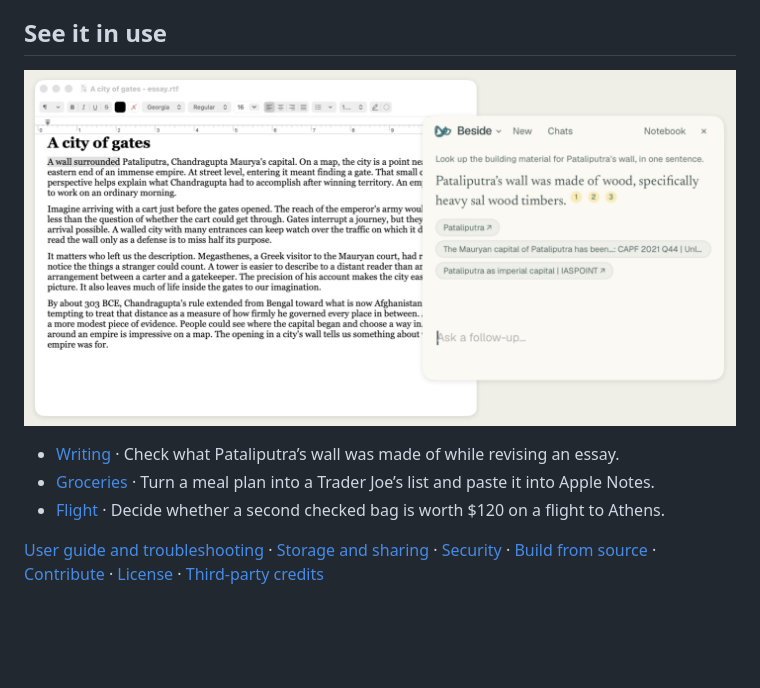
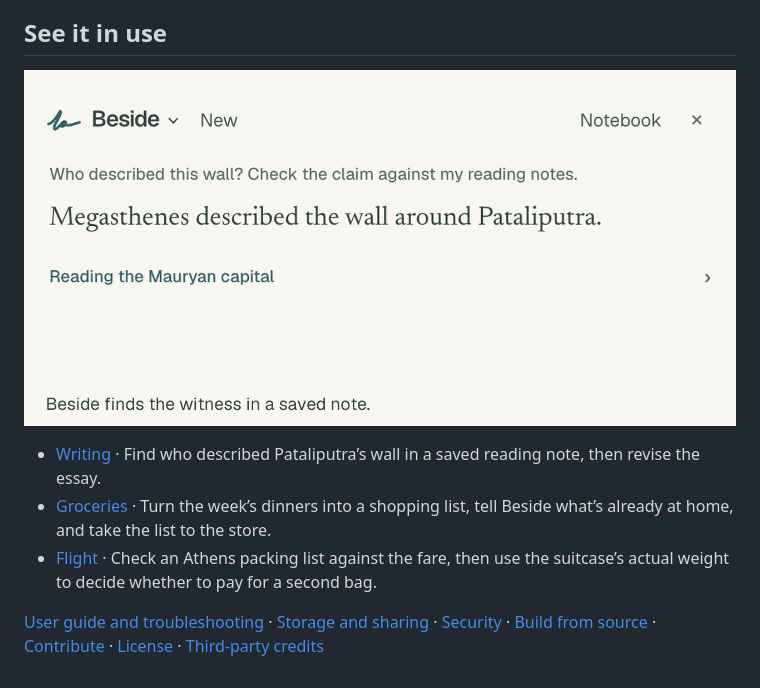
Before and after one commit to pranavdulepet/beside, a Markdown page: README.md, the part around the change. Rendered like a GitHub page; pictures changed too: website/media/writing.png; blank space fills up the shorter version.

```diff
--- a/README.md
+++ b/README.md
@@ -16,8 +16,8 @@ Beside is a floating assistant for your Mac. Point at the thing you’re working
 
 [![Beside fact-checks a sentence in a TextEdit essay.](website/media/writing.png)](https://pranavdulepet.github.io/beside/#writing)
 
-- [Writing](https://pranavdulepet.github.io/beside/#writing) · Check what Pataliputra’s wall was made of while revising an essay.
-- [Groceries](https://pranavdulepet.github.io/beside/#groceries) · Turn a meal plan into a Trader Joe’s list and paste it into Apple Notes.
-- [Flight](https://pranavdulepet.github.io/beside/#flight) · Decide whether a second checked bag is worth $120 on a flight to Athens.
+- [Writing](https://pranavdulepet.github.io/beside/#writing) · Find who described Pataliputra’s wall in a saved reading note, then revise the essay.
+- [Groceries](https://pranavdulepet.github.io/beside/#groceries) · Turn the week’s dinners into a shopping list, tell Beside what’s already at home, and take the list to the store.
+- [Flight](https://pranavdulepet.github.io/beside/#flight) · Check an Athens packing list against the fare, then use the suitcase’s actual weight to decide whether to pay for a second bag.
 
 [User guide and troubleshooting](docs/guide.md) · [Storage and sharing](docs/guide.md#where-your-data-lives) · [Security](SECURITY.md) · [Build from source](docs/development.md) · [Contribute](CONTRIBUTING.md) · [License](LICENSE) · [Third-party credits](licenses/)
```
Also changed, not shown: docs/guide.md (+2 -0 lines), docs/walkthroughs.md (+8 -10 lines), website/media/baggage.gif, website/media/baggage.png, website/media/groceries.png, 12 other files.
